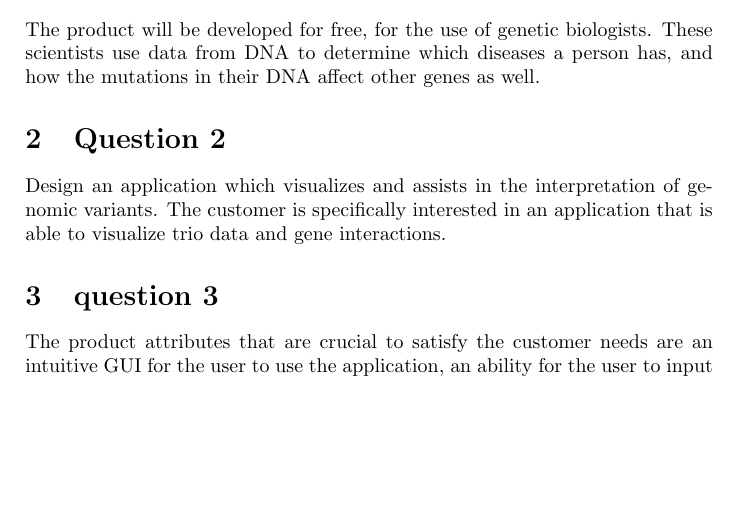
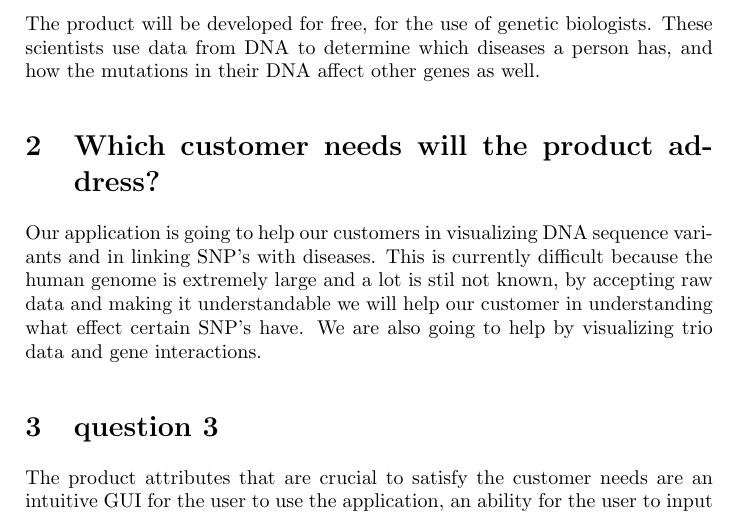
Before and after one commit to wjglerum/programminglife, a LaTeX document (deliverables/product_vision_draft/template_Report.tex, which reads deliverables/product_vision_draft/Question2.tex): part of page 4 of 5, cut so that both start at the same text, the shorter picture padded with empty space. Compiled offline with pdfLaTeX.

Commit message:
Updated my part of the product vision draft = which customer needs wil the product address?

```diff
--- a/deliverables/product_vision_draft/Question2.tex
+++ b/deliverables/product_vision_draft/Question2.tex
@@ -1,2 +1,2 @@
-\section{Question 2}
-Design an application which visualizes and assists in the interpretation of genomic variants. The customer is specifically interested in an application that is able to visualize trio data and gene interactions.
+\section{Which customer needs will the product address?}
+Our application is going to help our customers in visualizing DNA sequence variants and in linking SNP's with diseases. This is currently difficult because the human genome is extremely large and a lot is stil not known, by accepting raw data and making it understandable we will help our customer in understanding what effect certain SNP's have. We are also going to help by visualizing trio data and gene interactions.
```
